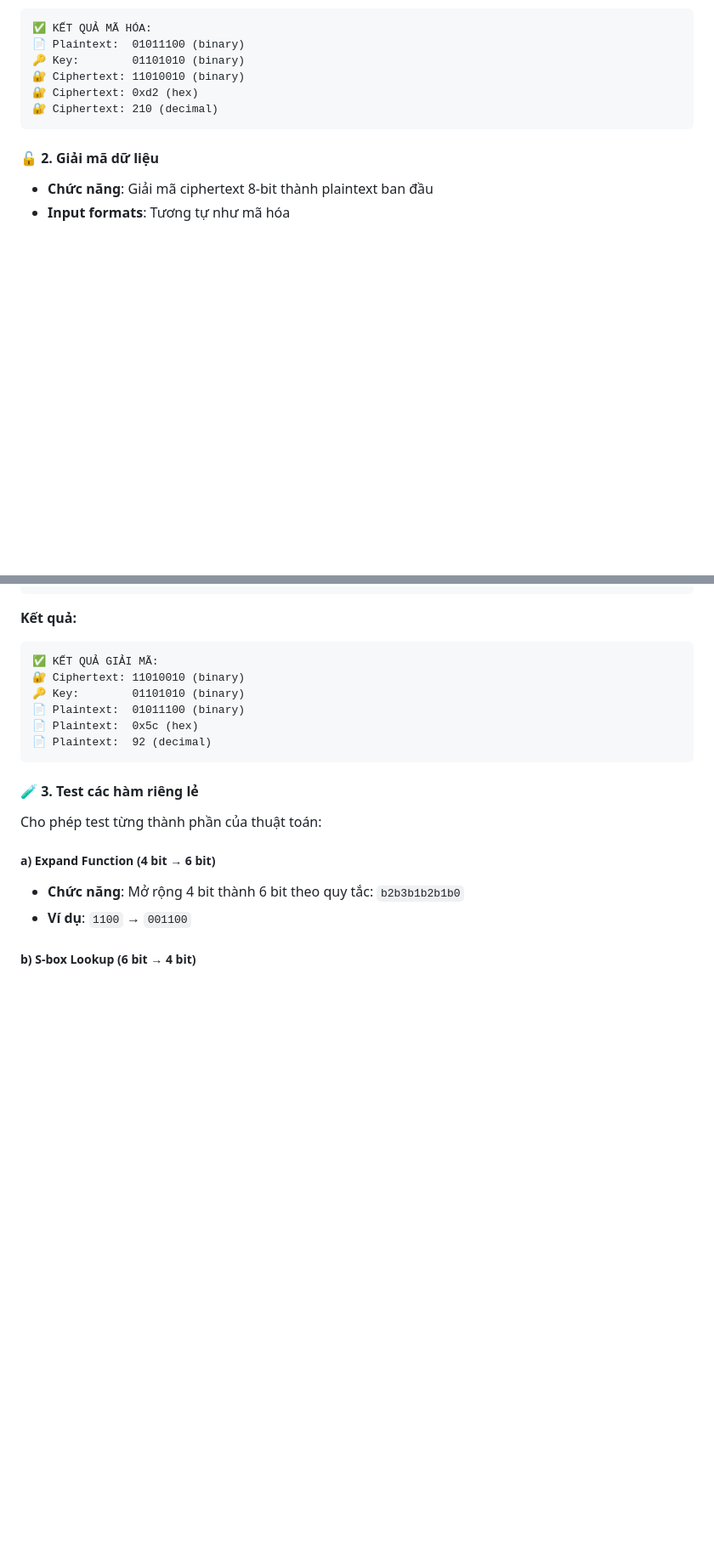
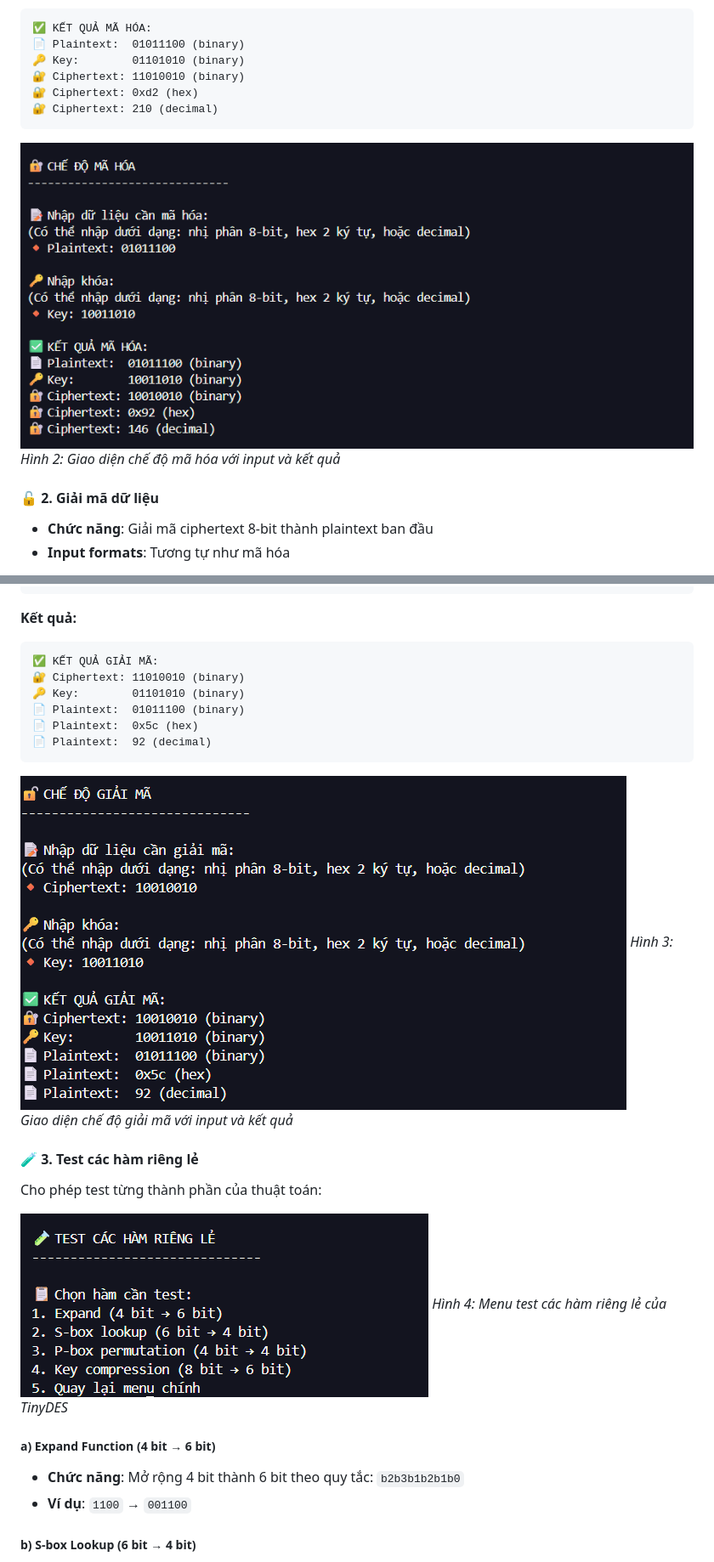
Before and after one commit to MinhLe3000/TinyDes-code, a Markdown page: README.md, 2 parts joined by grey strips. Shown: that part at 85% size. GitHub-like rendering; pictures changed too: images/decryption_mode.png (added), images/encryption_mode.png (added), images/test_functions_menu.png (added); blank space fills up the shorter version.

````diff
--- a/README.md
+++ b/README.md
@@ -56,6 +74,9 @@ Khi chọn chế độ 1, bạn sẽ thấy menu chính với 5 tùy chọn:
 🔐 Ciphertext: 210 (decimal)
 ```
 
+![Chế độ mã hóa](images/encryption_mode.png)
+*Hình 2: Giao diện chế độ mã hóa với input và kết quả*
+
 #### 🔓 2. Giải mã dữ liệu
 - **Chức năng**: Giải mã ciphertext 8-bit thành plaintext ban đầu
 - **Input formats**: Tương tự như mã hóa
@@ -76,8 +97,14 @@ Khi chọn chế độ 1, bạn sẽ thấy menu chính với 5 tùy chọn:
 📄 Plaintext:  92 (decimal)
 ```
 
+![Chế độ giải mã](images/decryption_mode.png)
+*Hình 3: Giao diện chế độ giải mã với input và kết quả*
+
 #### 🧪 3. Test các hàm riêng lẻ
 Cho phép test từng thành phần của thuật toán:
+
+![Menu test các hàm](images/test_functions_menu.png)
+*Hình 4: Menu test các hàm riêng lẻ của TinyDES*
 
 ##### a) Expand Function (4 bit → 6 bit)
 - **Chức năng**: Mở rộng 4 bit thành 6 bit theo quy tắc: `b2b3b1b2b1b0`
````
Also changed, not shown: other parts of README.md (+42 -0 lines), images/main_menu.png (added), images/tinydes_info.png (added).
